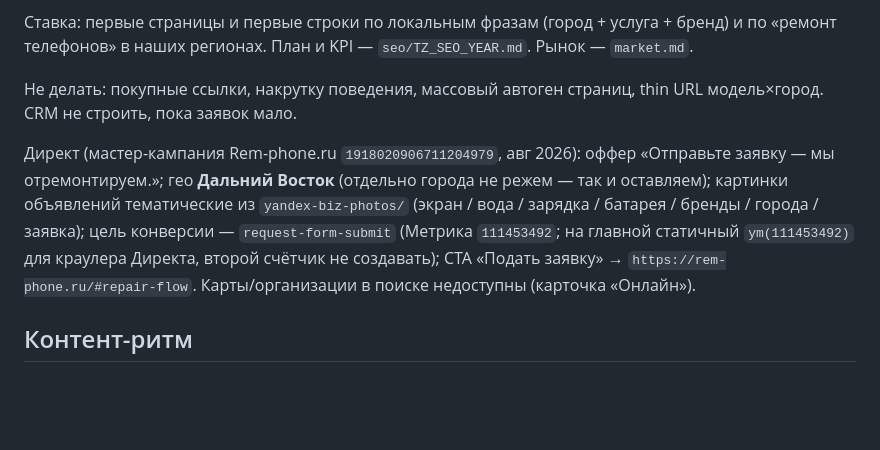
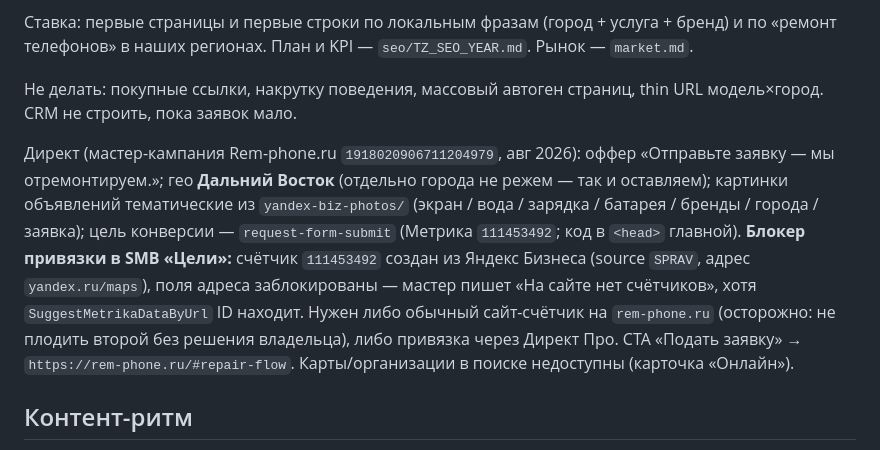
Before and after one commit to toolyrepair-ui/remphone-russia, a Markdown page: docs/business-memory/marketing.md, the part around the change. Drawn GitHub-style; blank space fills up the shorter version.

Commit message:
Document why Direct SMB cannot attach Metrika 111453492.
The counter is a locked Yandex Business/SPRAV counter on yandex.ru/maps, so the wizard hides it even when the site crawl finds the ID.

Co-authored-by: Cursor <cursoragent@cursor.com>

```diff
--- a/docs/business-memory/marketing.md
+++ b/docs/business-memory/marketing.md
@@ -42,7 +42,7 @@ Google — вторичный контур (GSC + GA), канал №1 в пла
 
 Не делать: покупные ссылки, накрутку поведения, массовый автоген страниц, thin URL модель×город. CRM не строить, пока заявок мало.
 
-Директ (мастер-кампания Rem-phone.ru `1918020906711204979`, авг 2026): оффер «Отправьте заявку — мы отремонтируем.»; гео **Дальний Восток** (отдельно города не режем — так и оставляем); картинки объявлений тематические из `yandex-biz-photos/` (экран / вода / зарядка / батарея / бренды / города / заявка); цель конверсии — `request-form-submit` (Метрика `111453492`; на главной статичный `ym(111453492)` для краулера Директа, второй счётчик не создавать); CTA «Подать заявку» → `https://rem-phone.ru/#repair-flow`. Карты/организации в поиске недоступны (карточка «Онлайн»).
+Директ (мастер-кампания Rem-phone.ru `1918020906711204979`, авг 2026): оффер «Отправьте заявку — мы отремонтируем.»; гео **Дальний Восток** (отдельно города не режем — так и оставляем); картинки объявлений тематические из `yandex-biz-photos/` (экран / вода / зарядка / батарея / бренды / города / заявка); цель конверсии — `request-form-submit` (Метрика `111453492`; код в `<head>` главной). **Блокер привязки в SMB «Цели»:** счётчик `111453492` создан из Яндекс Бизнеса (source `SPRAV`, адрес `yandex.ru/maps`), поля адреса заблокированы — мастер пишет «На сайте нет счётчиков», хотя `SuggestMetrikaDataByUrl` ID находит. Нужен либо обычный сайт-счётчик на `rem-phone.ru` (осторожно: не плодить второй без решения владельца), либо привязка через Директ Про. CTA «Подать заявку» → `https://rem-phone.ru/#repair-flow`. Карты/организации в поиске недоступны (карточка «Онлайн»).
 
 ## Контент-ритм
 
```
